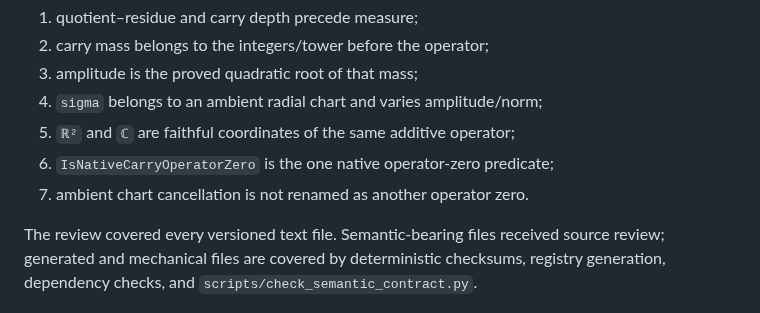
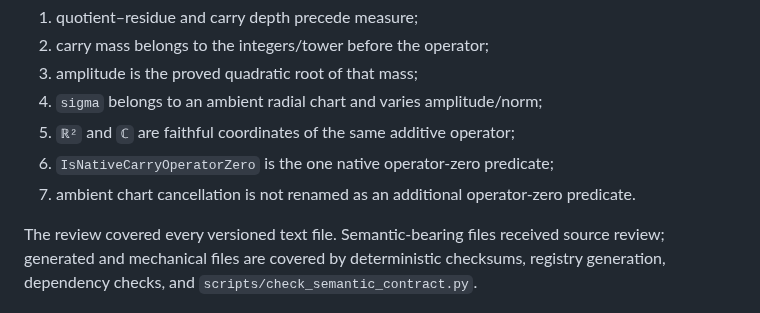
Before and after one commit to thiagomassensini/native-carry-geometry, a Markdown page: docs/90_SEMANTIC_AUDIT.md, the part around the change. Rendered like a GitHub page.

Commit message:
docs: close final zero-taxonomy ambiguity

```diff
--- a/docs/90_SEMANTIC_AUDIT.md
+++ b/docs/90_SEMANTIC_AUDIT.md
@@ -10,7 +10,7 @@ Release `v0.3.0` was reviewed against one repository-wide contract:
 4. `sigma` belongs to an ambient radial chart and varies amplitude/norm;
 5. `ℝ²` and `ℂ` are faithful coordinates of the same additive operator;
 6. `IsNativeCarryOperatorZero` is the one native operator-zero predicate;
-7. ambient chart cancellation is not renamed as another operator zero.
+7. ambient chart cancellation is not renamed as an additional operator-zero predicate.
 
 The review covered every versioned text file. Semantic-bearing files received
 source review; generated and mechanical files are covered by deterministic
```
